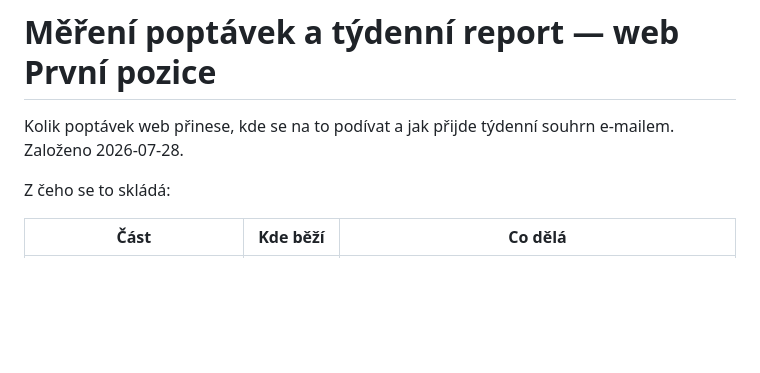
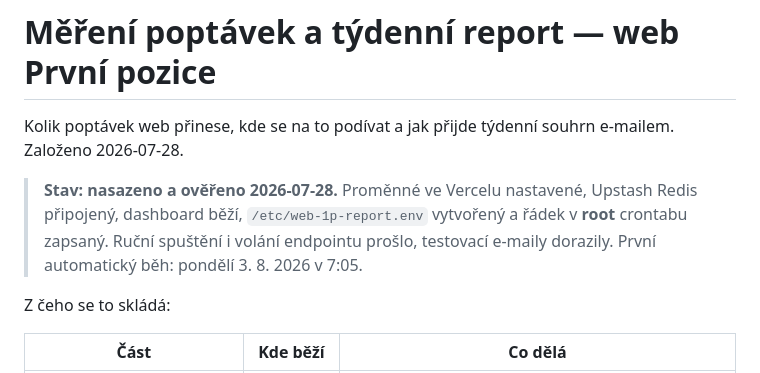
Before and after one commit to Prvni-pozice/1pweb26, a Markdown page: docs/MERENI-A-REPORT.md, the part around the change. GitHub-like rendering; blank space fills up the shorter version.

Commit message:
docs: měření nasazeno a ověřeno na produkci
Vercel proměnné, Upstash, dashboard, soubor s tajemstvím na serveru i cron
jsou hotové; testovací maily dorazily. První automatický běh 3. 8. 2026.

Co-Authored-By: Claude <noreply@anthropic.com>
Claude-Session: https://claude.ai/code/session_01Nqd7d2K6KRUdb6qzPMSreq

```diff
--- a/docs/MERENI-A-REPORT.md
+++ b/docs/MERENI-A-REPORT.md
@@ -2,6 +2,11 @@
 
 Kolik poptávek web přinese, kde se na to podívat a jak přijde týdenní souhrn e-mailem.
 Založeno 2026-07-28.
+
+> **Stav: nasazeno a ověřeno 2026-07-28.** Proměnné ve Vercelu nastavené, Upstash Redis
+> připojený, dashboard běží, `/etc/web-1p-report.env` vytvořený a řádek v **root** crontabu
+> zapsaný. Ruční spuštění i volání endpointu prošlo, testovací e-maily dorazily.
+> První automatický běh: pondělí 3. 8. 2026 v 7:05.
 
 Z čeho se to skládá:
 
```
